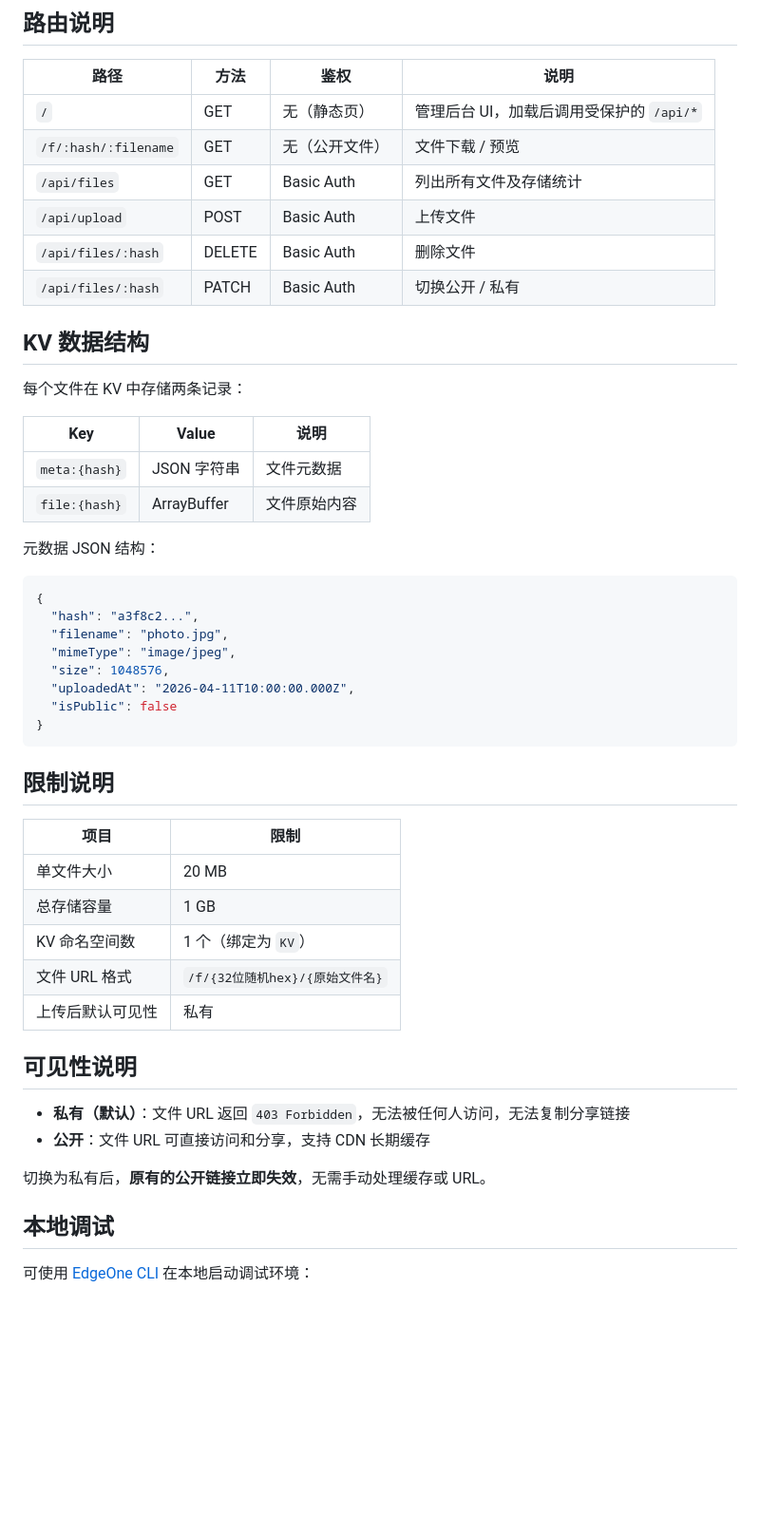
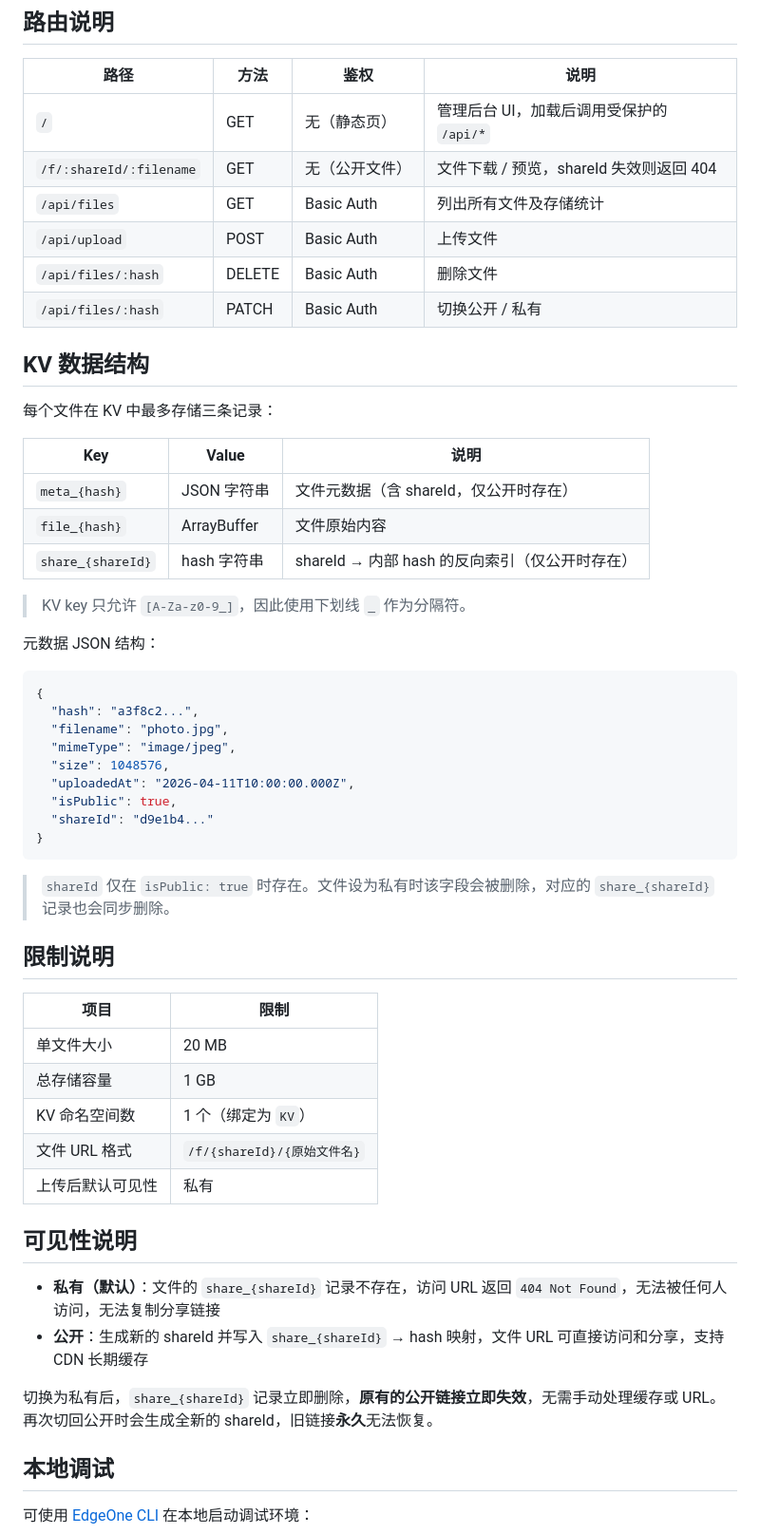
Before and after one commit to solingerz/simple-kv-storage, a Markdown page: README.md, the part around one of its changes. Shown at 95% size. Rendered like a GitHub page; blank space fills up the shorter version.

````diff
--- a/README.md
+++ b/README.md
@@ -67,7 +69,7 @@
 | 路径 | 方法 | 鉴权 | 说明 |
 |---|---|---|---|
 | `/` | GET | 无（静态页）| 管理后台 UI，加载后调用受保护的 `/api/*` |
-| `/f/:hash/:filename` | GET | 无（公开文件）| 文件下载 / 预览 |
+| `/f/:shareId/:filename` | GET | 无（公开文件）| 文件下载 / 预览，shareId 失效则返回 404 |
 | `/api/files` | GET | Basic Auth | 列出所有文件及存储统计 |
 | `/api/upload` | POST | Basic Auth | 上传文件 |
 | `/api/files/:hash` | DELETE | Basic Auth | 删除文件 |
@@ -75,12 +77,15 @@
 
 ## KV 数据结构
 
-每个文件在 KV 中存储两条记录：
+每个文件在 KV 中最多存储三条记录：
 
 | Key | Value | 说明 |
 |---|---|---|
-| `meta:{hash}` | JSON 字符串 | 文件元数据 |
-| `file:{hash}` | ArrayBuffer | 文件原始内容 |
+| `meta_{hash}` | JSON 字符串 | 文件元数据（含 shareId，仅公开时存在）|
+| `file_{hash}` | ArrayBuffer | 文件原始内容 |
+| `share_{shareId}` | hash 字符串 | shareId → 内部 hash 的反向索引（仅公开时存在）|
+
+> KV key 只允许 `[A-Za-z0-9_]`，因此使用下划线 `_` 作为分隔符。
 
 元数据 JSON 结构：
 
@@ -91,9 +96,12 @@
   "mimeType": "image/jpeg",
   "size": 1048576,
   "uploadedAt": "2026-04-11T10:00:00.000Z",
-  "isPublic": false
+  "isPublic": true,
+  "shareId": "d9e1b4..."
 }
 ```
+
+> `shareId` 仅在 `isPublic: true` 时存在。文件设为私有时该字段会被删除，对应的 `share_{shareId}` 记录也会同步删除。
 
 ## 限制说明
 
@@ -102,15 +110,15 @@
 | 单文件大小 | 20 MB |
 | 总存储容量 | 1 GB |
 | KV 命名空间数 | 1 个（绑定为 `KV`）|
-| 文件 URL 格式 | `/f/{32位随机hex}/{原始文件名}` |
+| 文件 URL 格式 | `/f/{shareId}/{原始文件名}` |
 | 上传后默认可见性 | 私有 |
 
 ## 可见性说明
 
-- **私有（默认）**：文件 URL 返回 `403 Forbidden`，无法被任何人访问，无法复制分享链接
-- **公开**：文件 URL 可直接访问和分享，支持 CDN 长期缓存
+- **私有（默认）**：文件的 `share_{shareId}` 记录不存在，访问 URL 返回 `404 Not Found`，无法被任何人访问，无法复制分享链接
+- **公开**：生成新的 shareId 并写入 `share_{shareId}` → hash 映射，文件 URL 可直接访问和分享，支持 CDN 长期缓存
 
-切换为私有后，**原有的公开链接立即失效**，无需手动处理缓存或 URL。
+切换为私有后，`share_{shareId}` 记录立即删除，**原有的公开链接立即失效**，无需手动处理缓存或 URL。再次切回公开时会生成全新的 shareId，旧链接**永久**无法恢复。
 
 ## 本地调试
 
````
Also changed, not shown: other parts of README.md (+8 -6 lines), README.en.md (added, +132 -0 lines).
